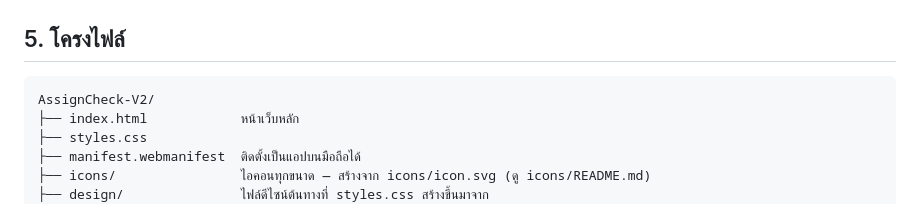
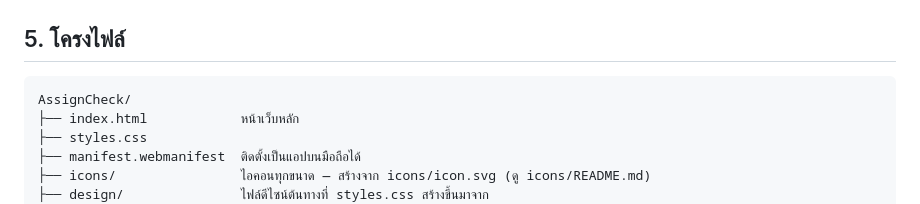
Before and after one commit to thanakrit051/Tester-2, a Markdown page: README.md, the part around the change. GitHub-like rendering.

Commit message:
ย้าย repo ขึ้นมาเป็นโฟลเดอร์ AssignCheck เอง
D:\Claude project\ เก็บโปรเจกต์แยกกัน 4 ตัว AssignCheck\ จึงควรเป็นตัว repo
ไม่ใช่กล่องที่ครอบ AssignCheck-V2-Pro\ ไว้อีกชั้น ซึ่งเป็นซากจากตอนที่มี
สำเนาหลายชุดวางเรียงกัน

ผสม .claude เอง — เก็บ settings.local.json ของเครื่องไว้ แล้วใช้ launch.json
ของ repo (เสิร์ฟจากรากโปรเจกต์ที่พอร์ต 5599 ตรงกับที่ เปิดแอป.bat ใช้)

โครงไฟล์ภายในไม่ขยับเลย git จึงไม่เห็นความเปลี่ยนแปลงใด ๆ
แก้แค่ชื่อรากในโครงไฟล์ของ README

Co-Authored-By: Claude Opus 5 <noreply@anthropic.com>

````diff
--- a/README.md
+++ b/README.md
@@ -216,7 +216,7 @@ Service worker เก็บไฟล์แอปไว้ในเครื่
 ## 5. โครงไฟล์
 
 ```
-AssignCheck-V2/
+AssignCheck/
 ├── index.html            หน้าเว็บหลัก
 ├── styles.css
 ├── manifest.webmanifest  ติดตั้งเป็นแอปบนมือถือได้
````
